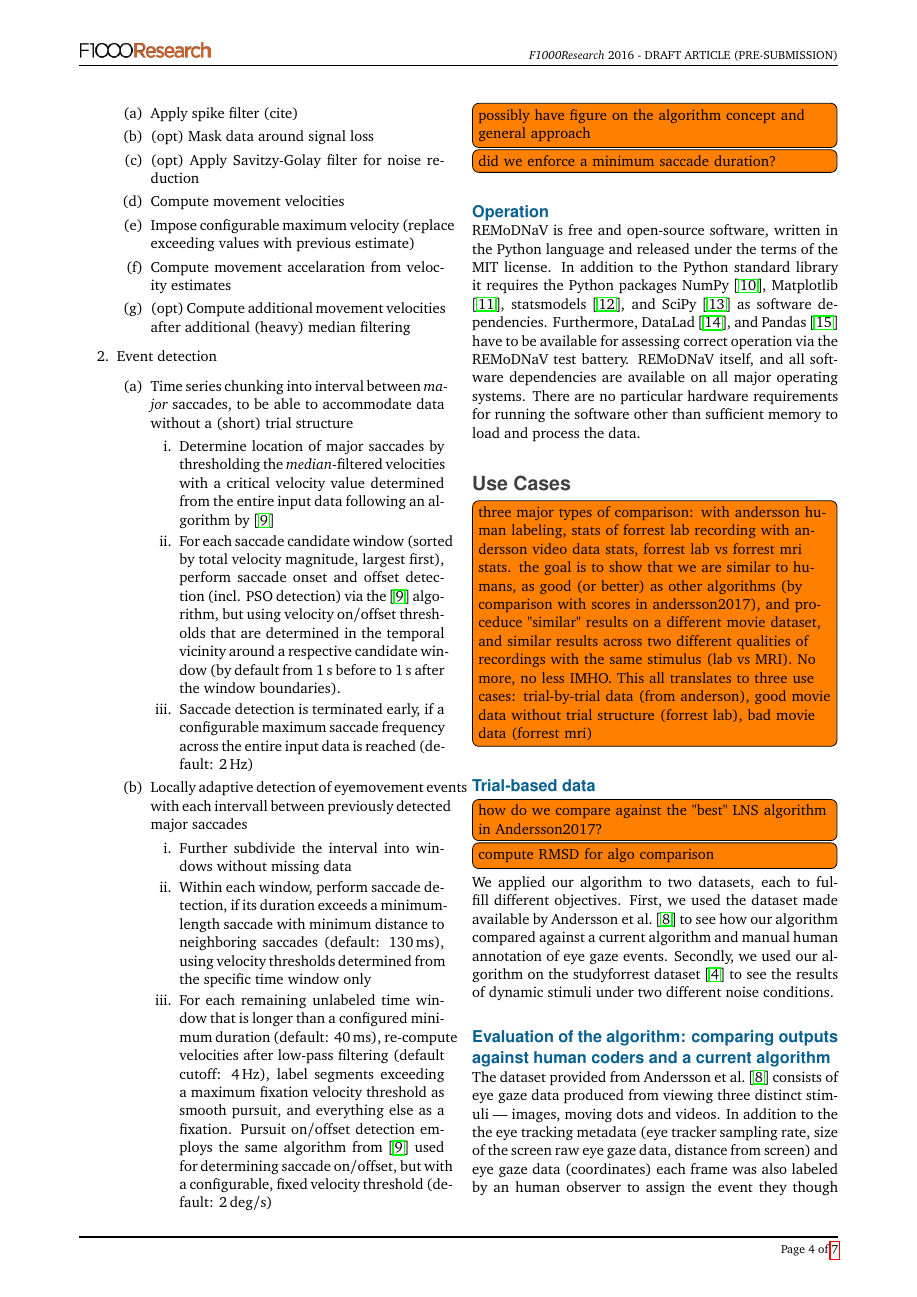
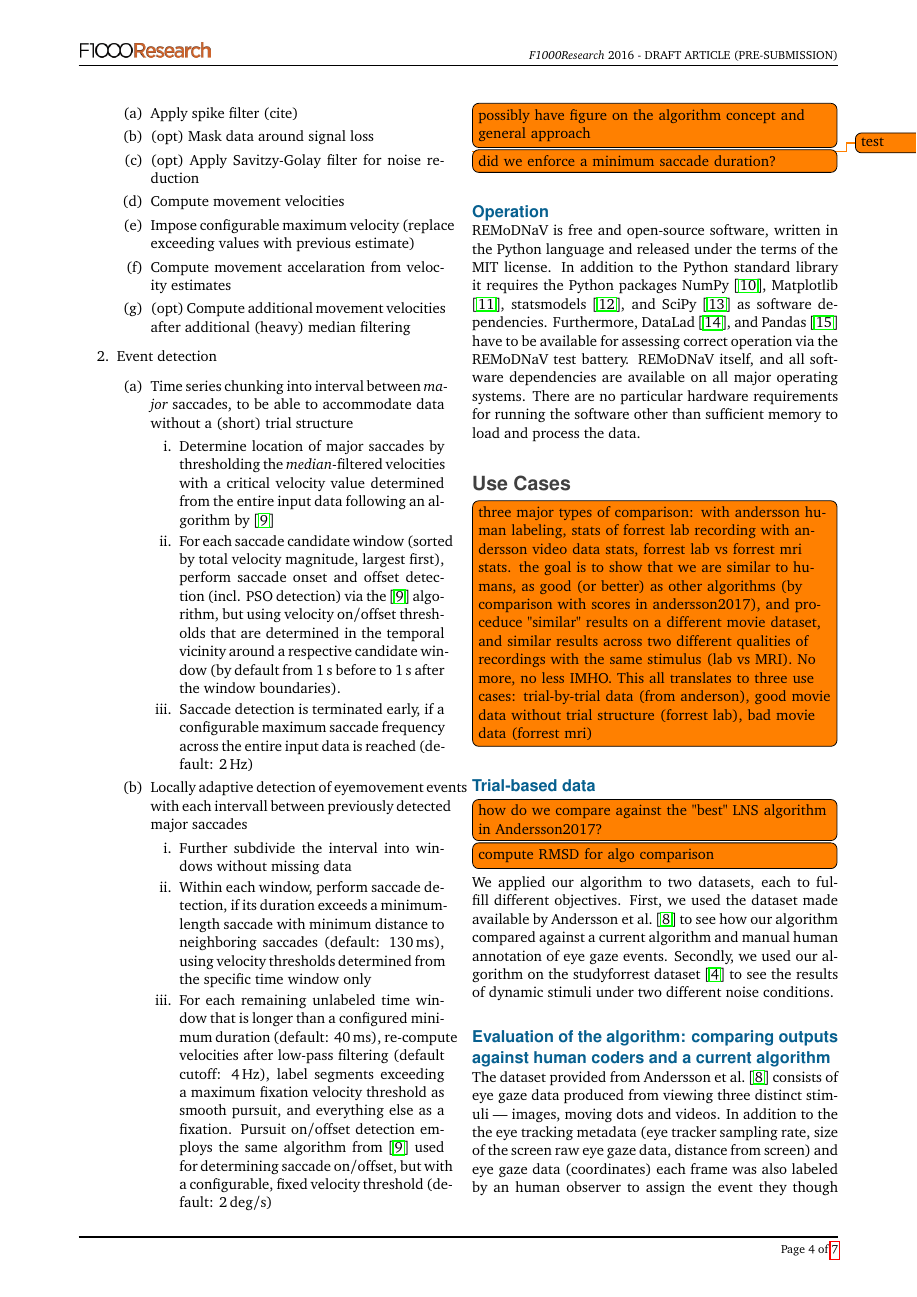
Before and after one commit to psychoinformatics-de/paper-remodnav, a LaTeX paper (main.tex): page 4 of 7. Compiled offline with pdfLaTeX.

Commit message:
Update on Overleaf.

```diff
--- a/main.tex
+++ b/main.tex
@@ -173,7 +173,7 @@ The algorithm functions in two major steps: firstly, eye tracking data is prepro
 \end{enumerate}
 
 \todo[inline]{possibly have figure on the algorithm concept and general approach}
-
+\todo{test}
 
 \begin{table*}[]
 \caption{Algorithm parameters and their default values
```
